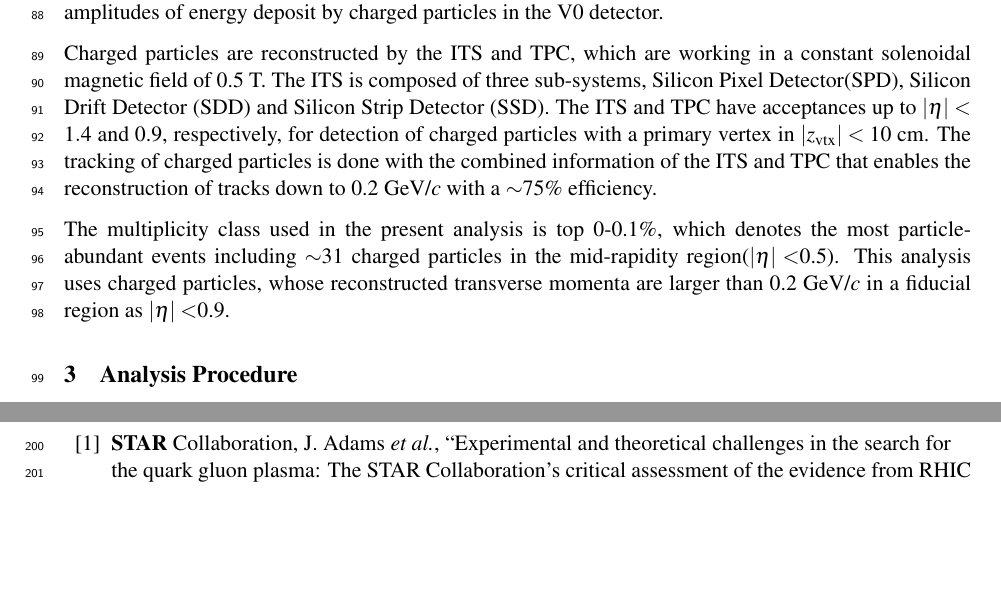
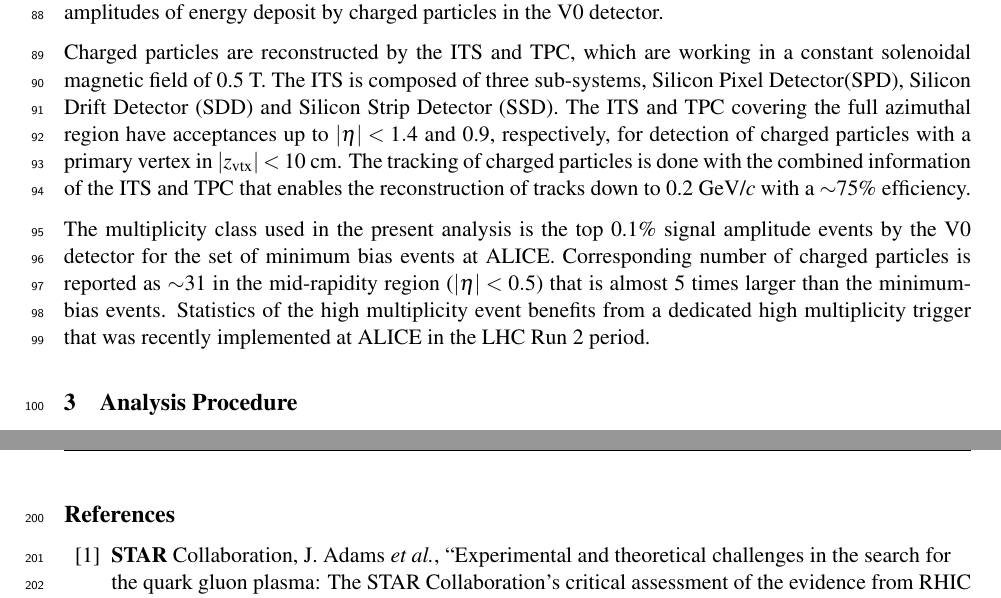
Before and after one commit to kimbyumkyu/RidgePaper, a LaTeX document (paper.tex, which reads sec_ana.tex): two parts of pages 3 and 9 of 13, joined at a grey line, cut so that both start at the same text, the shorter picture padded with empty space. Compiled offline with pdfLaTeX.

Commit message:
finish of the section 2

```diff
--- a/sec_ana.tex
+++ b/sec_ana.tex
@@ -10,10 +10,13 @@ The analysis is based on the data sets in pp collisions at $\sqrt{s} = 13$~TeV c
 
 The V0 detector consists of two rings, V0-A and V0-C, each made of 32 scintillator tiles, covering the full azimuthal angle within 2.8$<\eta<$5.1 and -3.7$<\eta<$-1.7, respectively. The V0 provides trigger and estimation of event multiplicity. A sample of events including higher numbers of produced particles is obtained with a high multiplicity trigger, which is achieved by requiring some thresholds on signal amplitudes of energy deposit by charged particles in the V0 detector.
 
-Charged particles are reconstructed by the ITS and TPC, which are working in a constant solenoidal magnetic field of 0.5~T.  The ITS is composed of three sub-systems, Silicon Pixel Detector(SPD), Silicon Drift Detector (SDD) and Silicon Strip Detector (SSD). The ITS and TPC have acceptances up to $|\eta| < 1.4$ and 0.9, respectively, for detection of charged particles with a primary vertex in $|z_\mathrm{vtx}|<10$~cm. The tracking of charged particles is done with the combined information of the ITS and TPC that enables the reconstruction of tracks down to 0.2~GeV/$c$ with a $\sim $75\% efficiency.
+Charged particles are reconstructed by the ITS and TPC, which are working in a constant solenoidal magnetic field of 0.5~T.  The ITS is composed of three sub-systems, Silicon Pixel Detector(SPD), Silicon Drift Detector (SDD) and Silicon Strip Detector (SSD). The ITS and TPC covering the full azimuthal region have acceptances up to $|\eta| < 1.4$ and 0.9, respectively, for detection of charged particles with a primary vertex in $|z_\mathrm{vtx}|<10$~cm. The tracking of charged particles is done with the combined information of the ITS and TPC that enables the reconstruction of tracks down to 0.2~GeV/$c$ with a $\sim $75\% efficiency.
 
 
-The multiplicity class used in the present analysis is top 0-0.1\%, which denotes the most particle-abundant events including  $\sim$31 charged particles in the mid-rapidity region($|\eta|<$0.5). This analysis uses charged particles, whose reconstructed transverse momenta are larger than 0.2 GeV/\it{c}\rm{} in a fiducial region as $|\eta|<$0.9.
+%The multiplicity class is classified by the signal amplitude of the V0 detector.
+The multiplicity class used in the present analysis is the top 0.1\% signal amplitude events by the V0 detector for the set of minimum bias events at ALICE. Corresponding number of charged particles is reported as $\sim$31 in the mid-rapidity region ($|\eta|<0.5$) that is almost 5 times larger than the minimum-bias events.  Statistics of the high multiplicity event benefits from a dedicated high multiplicity trigger that was recently implemented at ALICE  in the LHC Run 2 period.
+
+
 
 \section{Analysis Procedure}
 \label{sec:ana}
```
